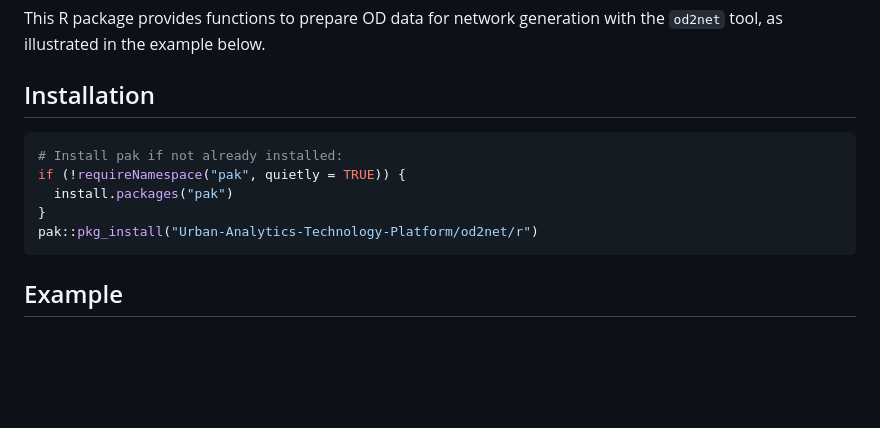
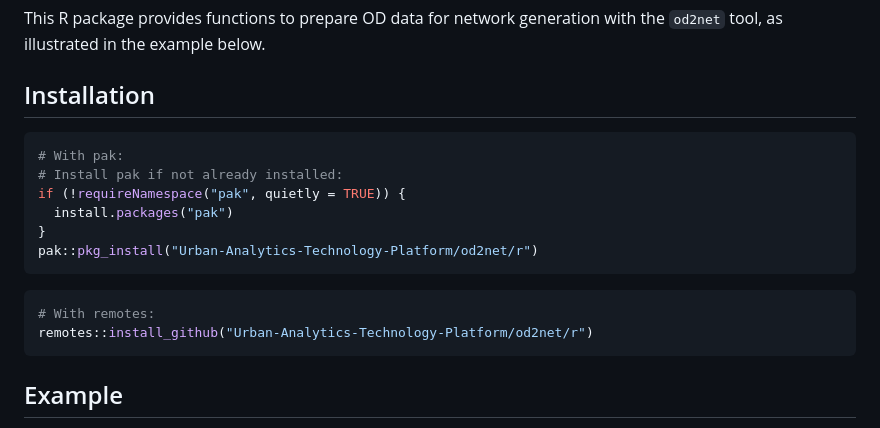
Before and after one commit to Urban-Analytics-Technology-Platform/od2net, a Markdown page: r/README.md, the part around the change. Drawn GitHub-style; blank space fills up the shorter version.

Commit message:
Update installation instructions, close #93

````diff
--- a/r/README.md
+++ b/r/README.md
@@ -7,11 +7,17 @@ generation with the `od2net` tool, as illustrated in the example below.
 ## Installation
 
 ``` r
+# With pak:
 # Install pak if not already installed:
 if (!requireNamespace("pak", quietly = TRUE)) {
   install.packages("pak")
 }
 pak::pkg_install("Urban-Analytics-Technology-Platform/od2net/r")
+```
+
+``` r
+# With remotes:
+remotes::install_github("Urban-Analytics-Technology-Platform/od2net/r")
 ```
 
 ## Example
````
